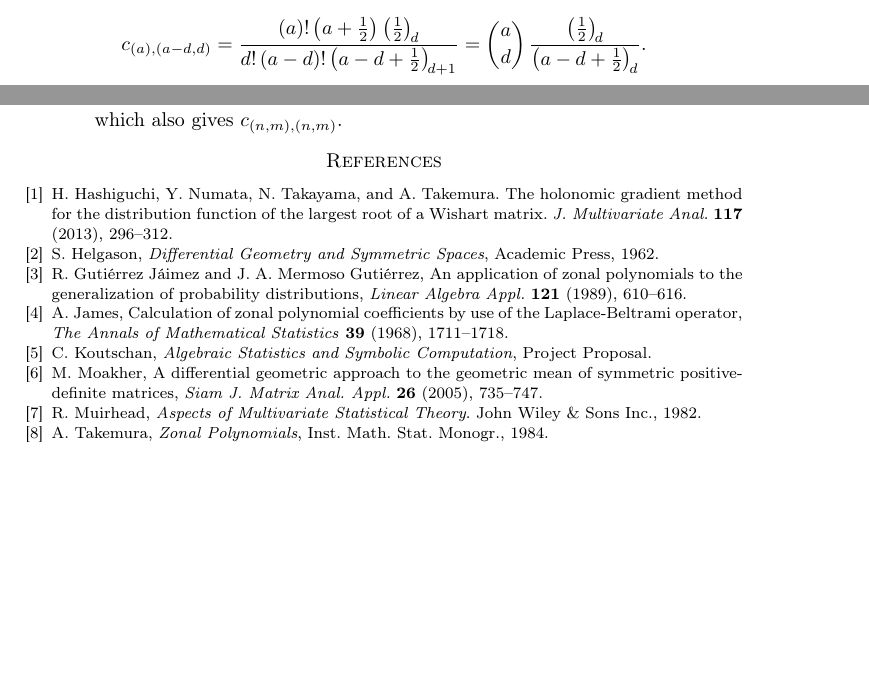
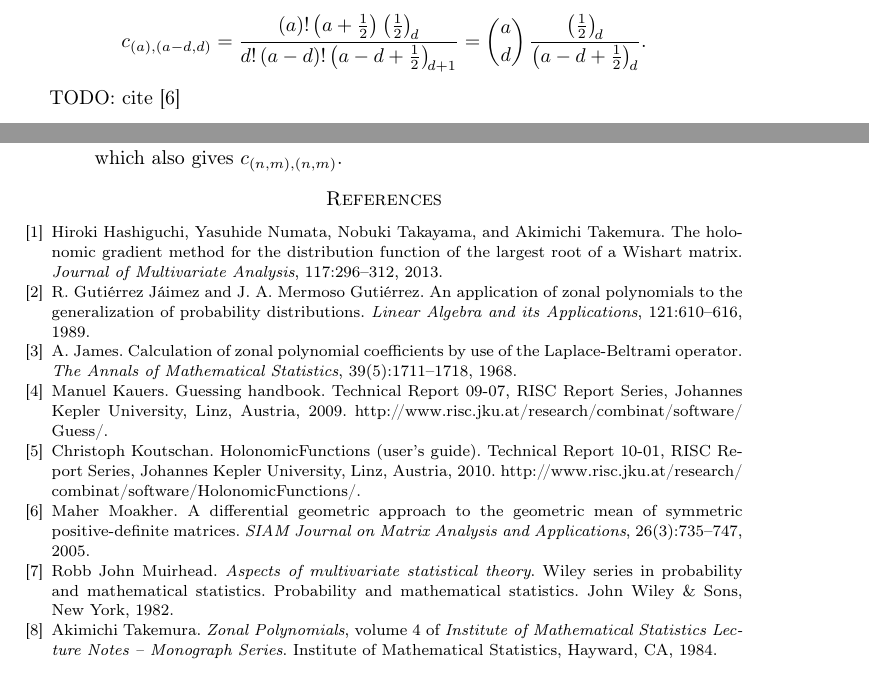
Before and after one commit to koutschan/zonal, a LaTeX paper (zonal.tex, which reads zonal.bib): two parts of pages 15 and 16 of 16, joined at a grey line, cut so that both start at the same text, the shorter picture padded with empty space. Compiled offline with pdfLaTeX.

Commit message:
Use bibtex

```diff
--- /dev/null
+++ b/zonal.bib
@@ -0,0 +4,3 @@
+ journal = {Journal of Multivariate Analysis},
+ year = {2013},
+ volume = {117},
@@ -0,0 +10,34 @@
+} % arXiv:1201.0472
+
+@book{Muirhead,
+ title = {Aspects of multivariate statistical theory},
+ author = {Robb John Muirhead},
+ series = {Wiley series in probability and mathematical statistics. {P}robability and mathematical statistics},
+ publisher = {John Wiley \& Sons},
+ address = {New York},
+ isbn = {0-471-09442-0},
+ year = {1982},
+}
+
+@book{Takemura,
+ author = {Akimichi Takemura},
+ title = {Zonal Polynomials},
+ series = {Institute of Mathematical Statistics Lecture Notes -- Monograph Series},
+ volume = {4},
+ publisher = {Institute of Mathematical Statistics},
+ address = {Hayward, CA},
+ year = {1984},
+ isbn = {0-940600-05-6},
+}
+
+@techreport{HolonomicFunctions,
+ author = {Christoph Koutschan},
+ title = {{HolonomicFunctions} (user's guide)},
+ institution = {RISC Report Series, Johannes Kep\-ler University},
+ address = {Linz, Austria},
+ year = {2010},
+ number = {10-01},
+ note = {http:/$\!$/www.risc.jku.at/\linebreak[0]research/\linebreak[0]combinat/\linebreak[0]software/\linebreak[0]HolonomicFunctions/},
+}
+
+@book{Helgason,
@@ -0,0 +53,36 @@
+ journal = {Linear Algebra and its Applications},
+ year = {1989},
+ volume = {121},
+ pages = {610--616},
+}
+
+@article{James1,
+ author = {A.~James},
+ title = {Calculation of zonal polynomial coefficients by use of the {L}aplace-{B}eltrami operator},
+ journal = {The Annals of Mathematical Statistics},
+ year = {1968},
+ volume = {39},
+ number = {5},
+ pages = {1711--1718},
+}
+
+@article{Moakher,
+ author = {Maher Moakher},
+ title = {A differential geometric approach to the geometric mean of symmetric positive-definite matrices},
+ journal = {SIAM Journal on Matrix Analysis and Applications},
+ year = {2005},
+ volume = {26},
+ number = {3},
+ pages = {735--747},
+}
+
+@techreport{Guess,
+ author = {Manuel Kauers},
+ title = {Guessing handbook},
+ number = {09-07},
+ year = {2009},
+ length = {20},
+ institution = {RISC Report Series, Johannes Kepler University},
+ address = {Linz, Austria},
+ note = {http:/$\!$/www.risc.jku.at/\linebreak[0]research/\linebreak[0]combinat/\linebreak[0]software/\linebreak[0]Guess/},
+}
--- a/zonal.tex
+++ b/zonal.tex
@@ -1150,7 +1149,7 @@ $\lambda=\left(a-d,a-b+d\right)$ for $d=1,2,3$, we obtain
   \]
 \end{rem}
 
-
+TODO: cite \cite{Moakher}
 
 \subsection{Not sure where this should go}
 
@@ -1180,39 +1179,7 @@ which also gives $c_{(n,m),(n,m)}$.
 \end{itemize}
 
 
-
-
-
-\begin{thebibliography}{1}
-\bibitem{1F1}H.~Hashiguchi, Y.~Numata, N.~Takayama, and A.~Takemura.
-The holonomic gradient method for the distribution function of the
-largest root of a Wishart matrix. \emph{J.~Multivariate Anal.}~\textbf{117}
-(2013), 296\textendash 312.
-
-\bibitem{Helgason}S.~Helgason, \emph{Differential Geometry and Symmetric
-Spaces}, Academic Press, 1962.
-
-\bibitem{Representation}R.~Guti\'{e}rrez J\'{a}imez and J.~A.~Mermoso
-Guti\'{e}rrez, An application of zonal polynomials to the generalization
-of probability distributions, \emph{Linear Algebra Appl.}~\textbf{121}
-(1989), 610\textendash 616.
-
-\bibitem{James1}A.~James, Calculation of zonal polynomial coefficients
-by use of the Laplace-Beltrami operator, \emph{The Annals of Mathematical
-Statistics} \textbf{39} (1968), 1711\textendash 1718.
-
-\bibitem{Proposal}C.~Koutschan, \emph{Algebraic Statistics and Symbolic
-Computation}, Project Proposal.
-
-\bibitem{Moakher}M.~Moakher, A differential geometric approach to
-the geometric mean of symmetric positive-definite matrices, \emph{Siam
-J.~Matrix Anal.~Appl.}~\textbf{26} (2005), 735\textendash 747.
-
-\bibitem{Muirhead}R.~Muirhead, \emph{Aspects of Multivariate Statistical
-Theory}. John Wiley \& Sons Inc., 1982.
-
-\bibitem{Takemura}A.~Takemura, \emph{Zonal Polynomials}, Inst.~Math.~Stat.~Monogr.,
-1984.
-\end{thebibliography}
+\bibliographystyle{plain}
+\bibliography{zonal}
 
 \end{document}
```
Also changed, not shown: makefile, zonal.bib (15 more changed lines), zonal.tex (3 more changed lines).
